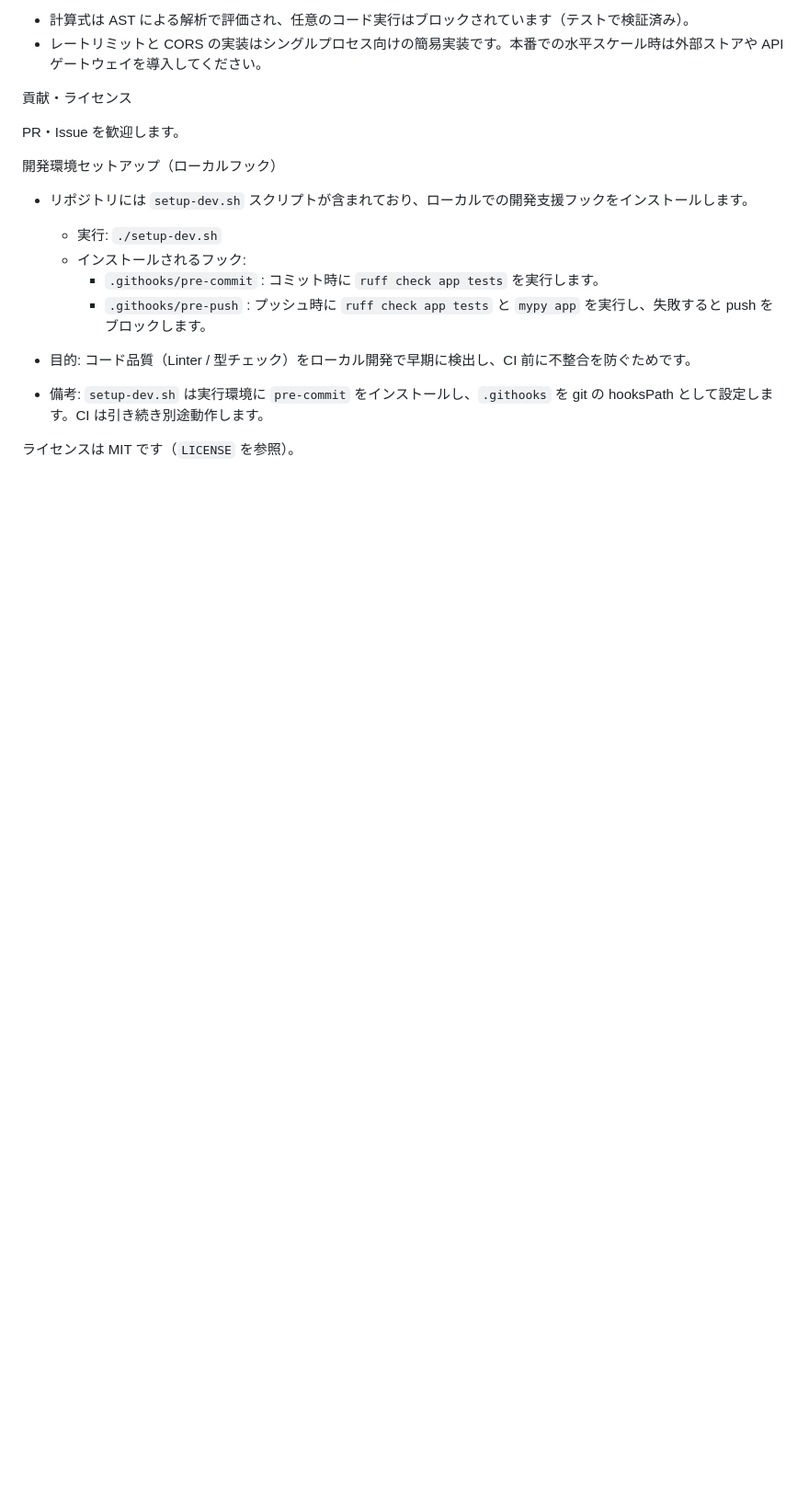
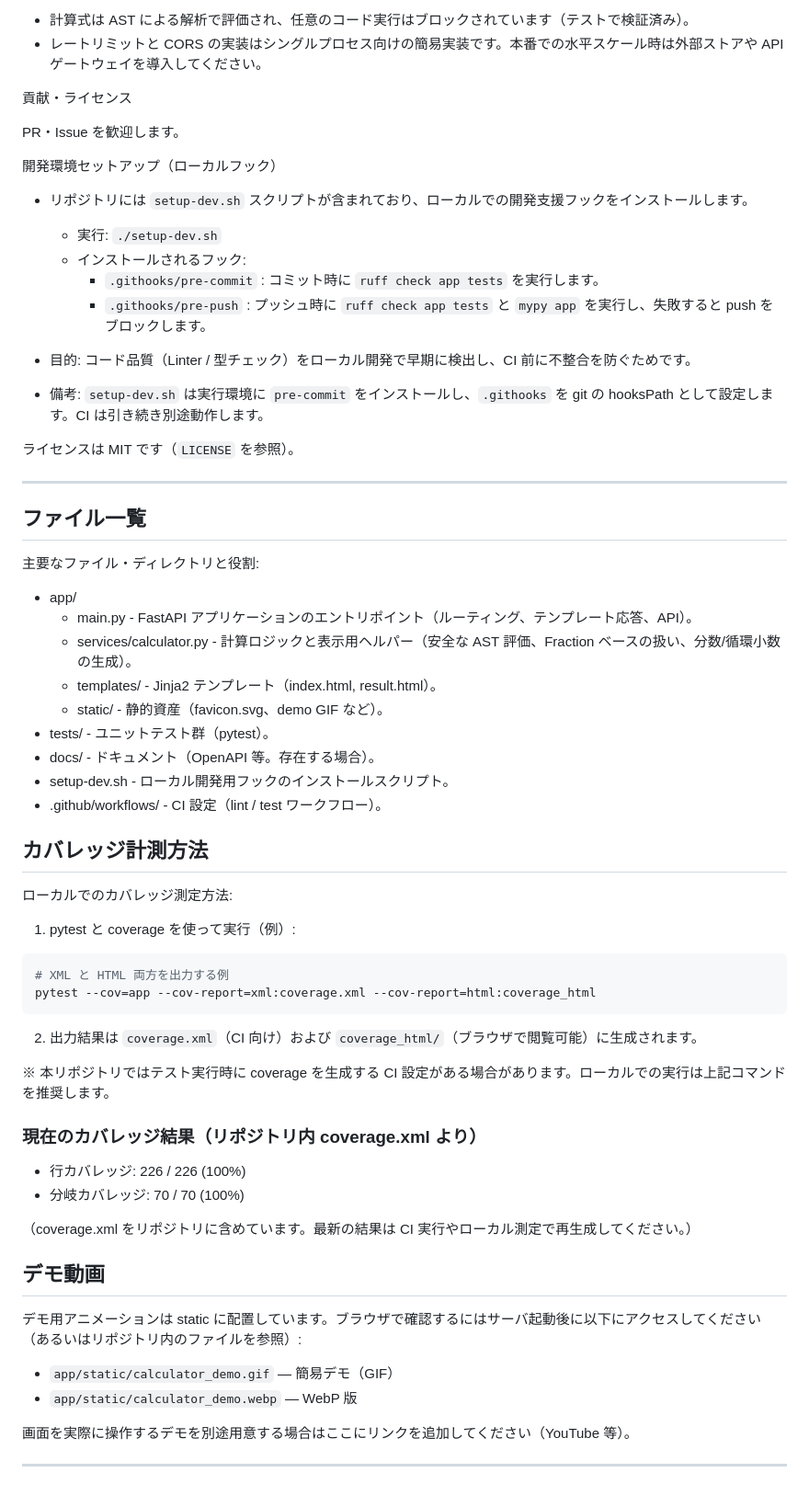
Before and after one commit to katoy/study-vipe-coding, a Markdown page: README.md, the part around the change. Shown at 92% size. Rendered like a GitHub page; blank space fills up the shorter version.

Commit message:
docs: README にファイル一覧・カバレッジ計測方法/結果・デモ動画情報を追加
Add file list, coverage instructions and demo asset locations to README.

Co-authored-by: Copilot <223556219+Copilot@users.noreply.github.com>

````diff
--- a/README.md
+++ b/README.md
@@ -98,3 +98,48 @@ PR・Issue を歓迎します。
 - 備考: `setup-dev.sh` は実行環境に `pre-commit` をインストールし、`.githooks` を git の hooksPath として設定します。CI は引き続き別途動作します。
 
 ライセンスは MIT です（`LICENSE` を参照）。
+
+---
+
+## ファイル一覧
+主要なファイル・ディレクトリと役割:
+
+- app/
+  - main.py - FastAPI アプリケーションのエントリポイント（ルーティング、テンプレート応答、API）。
+  - services/calculator.py - 計算ロジックと表示用ヘルパー（安全な AST 評価、Fraction ベースの扱い、分数/循環小数の生成）。
+  - templates/ - Jinja2 テンプレート（index.html, result.html）。
+  - static/ - 静的資産（favicon.svg、demo GIF など）。
+- tests/ - ユニットテスト群（pytest）。
+- docs/ - ドキュメント（OpenAPI 等。存在する場合）。
+- setup-dev.sh - ローカル開発用フックのインストールスクリプト。
+- .github/workflows/ - CI 設定（lint / test ワークフロー）。
+
+## カバレッジ計測方法
+ローカルでのカバレッジ測定方法:
+
+1. pytest と coverage を使って実行（例）:
+
+```bash
+# XML と HTML 両方を出力する例
+pytest --cov=app --cov-report=xml:coverage.xml --cov-report=html:coverage_html
+```
+
+2. 出力結果は `coverage.xml`（CI 向け）および `coverage_html/`（ブラウザで閲覧可能）に生成されます。
+
+※ 本リポジトリではテスト実行時に coverage を生成する CI 設定がある場合があります。ローカルでの実行は上記コマンドを推奨します。
+
+### 現在のカバレッジ結果（リポジトリ内 coverage.xml より）
+- 行カバレッジ: 226 / 226 (100%)
+- 分岐カバレッジ: 70 / 70 (100%)
+
+（coverage.xml をリポジトリに含めています。最新の結果は CI 実行やローカル測定で再生成してください。）
+
+## デモ動画
+デモ用アニメーションは static に配置しています。ブラウザで確認するにはサーバ起動後に以下にアクセスしてください（あるいはリポジトリ内のファイルを参照）:
+
+- `app/static/calculator_demo.gif` — 簡易デモ（GIF）
+- `app/static/calculator_demo.webp` — WebP 版
+
+画面を実際に操作するデモを別途用意する場合はここにリンクを追加してください（YouTube 等）。
+
+---
````
